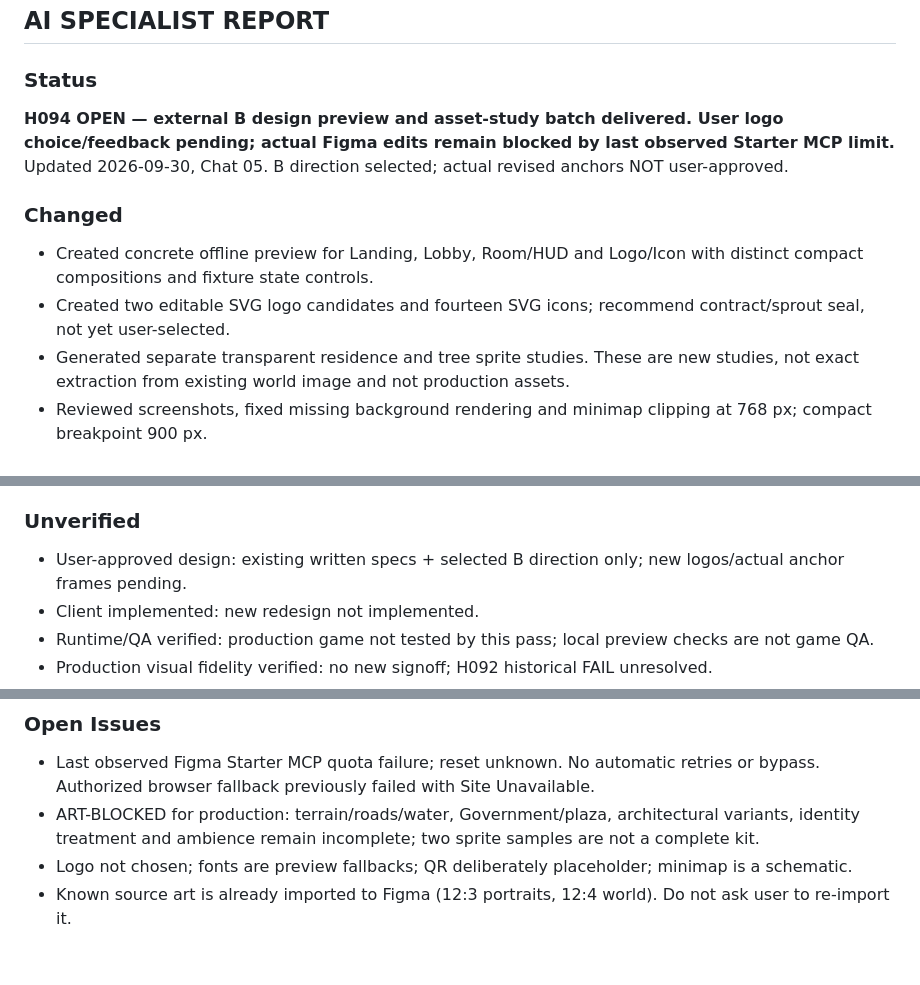
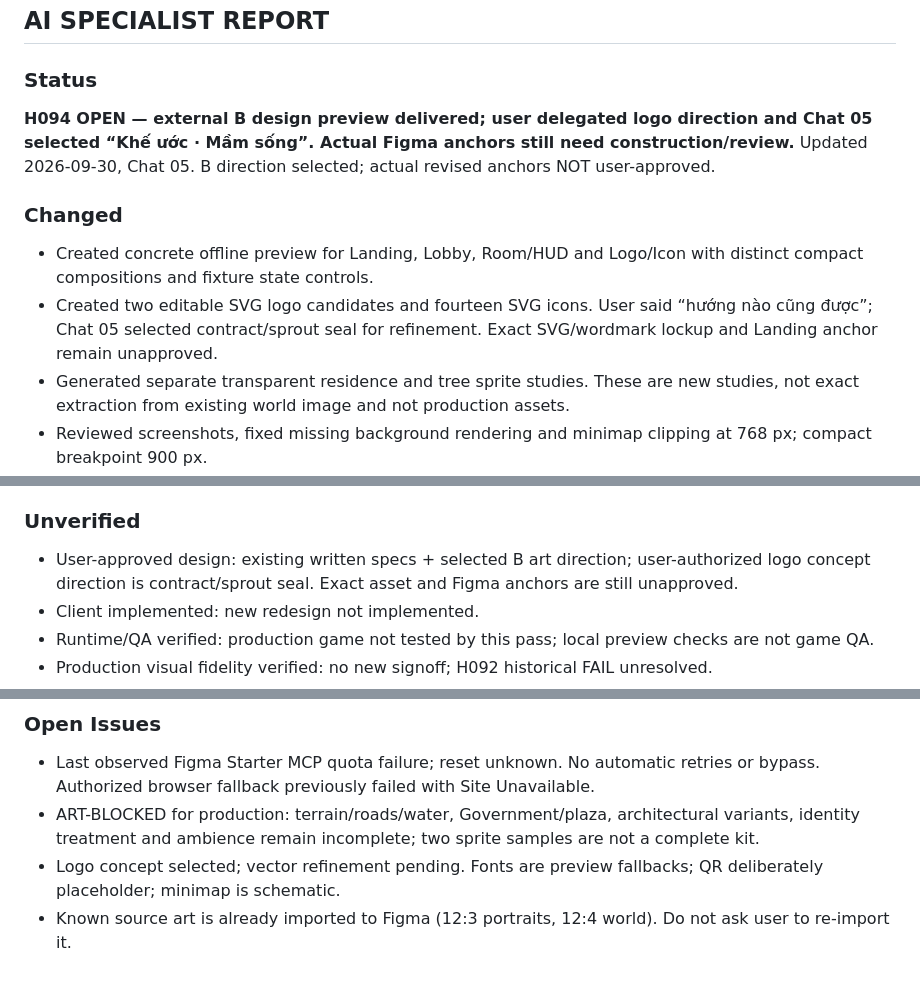
Before and after one commit to ppop11752-code/intergenerational-contract, a Markdown page: reports/05_CURRENT.md, 3 parts joined by grey strips. Drawn GitHub-style.

Commit message:
docs(ui): record delegated logo choice and next Figma step

```diff
--- a/reports/05_CURRENT.md
+++ b/reports/05_CURRENT.md
@@ -3,12 +3,12 @@
 ## AI SPECIALIST REPORT
 
 ### Status
-**H094 OPEN — external B design preview and asset-study batch delivered. User logo choice/feedback pending; actual Figma edits remain blocked by last observed Starter MCP limit.**
+**H094 OPEN — external B design preview delivered; user delegated logo direction and Chat 05 selected “Khế ước · Mầm sống”. Actual Figma anchors still need construction/review.**
 Updated 2026-09-30, Chat 05. B direction selected; actual revised anchors NOT user-approved.
 
 ### Changed
 - Created concrete offline preview for Landing, Lobby, Room/HUD and Logo/Icon with distinct compact compositions and fixture state controls.
-- Created two editable SVG logo candidates and fourteen SVG icons; recommend contract/sprout seal, not yet user-selected.
+- Created two editable SVG logo candidates and fourteen SVG icons. User said “hướng nào cũng được”; Chat 05 selected contract/sprout seal for refinement. Exact SVG/wordmark lockup and Landing anchor remain unapproved.
 - Generated separate transparent residence and tree sprite studies. These are new studies, not exact extraction from existing world image and not production assets.
 - Reviewed screenshots, fixed missing background rendering and minimap clipping at 768 px; compact breakpoint 900 px.
 - Delivered IC-Ngoc-Sang-Design-Draft-2026-09-30.zip (38 files), saved artifact libfile_bd60d99d53f88191ae55c22244d41950. Detailed evidence/provenance: docs/UI_OUTSIDE_FIGMA_REVIEW_B_2026-09-30.md.
@@ -36,7 +36,7 @@ Updated 2026-09-30, Chat 05. B direction selected; actual revised anchors NOT us
 - Previously reviewed user screenshot confirms Figma desktop world/portraits/minimap render; mobile Figma art integration still pending.
 
 ### Unverified
-- User-approved design: existing written specs + selected B direction only; new logos/actual anchor frames pending.
+- User-approved design: existing written specs + selected B art direction; user-authorized logo concept direction is contract/sprout seal. Exact asset and Figma anchors are still unapproved.
 - Client implemented: new redesign not implemented.
 - Runtime/QA verified: production game not tested by this pass; local preview checks are not game QA.
 - Production visual fidelity verified: no new signoff; H092 historical FAIL unresolved.
@@ -53,5 +53,5 @@ Updated 2026-09-30, Chat 05. B direction selected; actual revised anchors NOT us
 ### Open Issues
 - Last observed Figma Starter MCP quota failure; reset unknown. No automatic retries or bypass. Authorized browser fallback previously failed with Site Unavailable.
 - ART-BLOCKED for production: terrain/roads/water, Government/plaza, architectural variants, identity treatment and ambience remain incomplete; two sprite samples are not a complete kit.
-- Logo not chosen; fonts are preview fallbacks; QR deliberately placeholder; minimap is a schematic.
+- Logo concept selected; vector refinement pending. Fonts are preview fallbacks; QR deliberately placeholder; minimap is schematic.
 - Known source art is already imported to Figma (12:3 portraits, 12:4 world). Do not ask user to re-import it.
```
